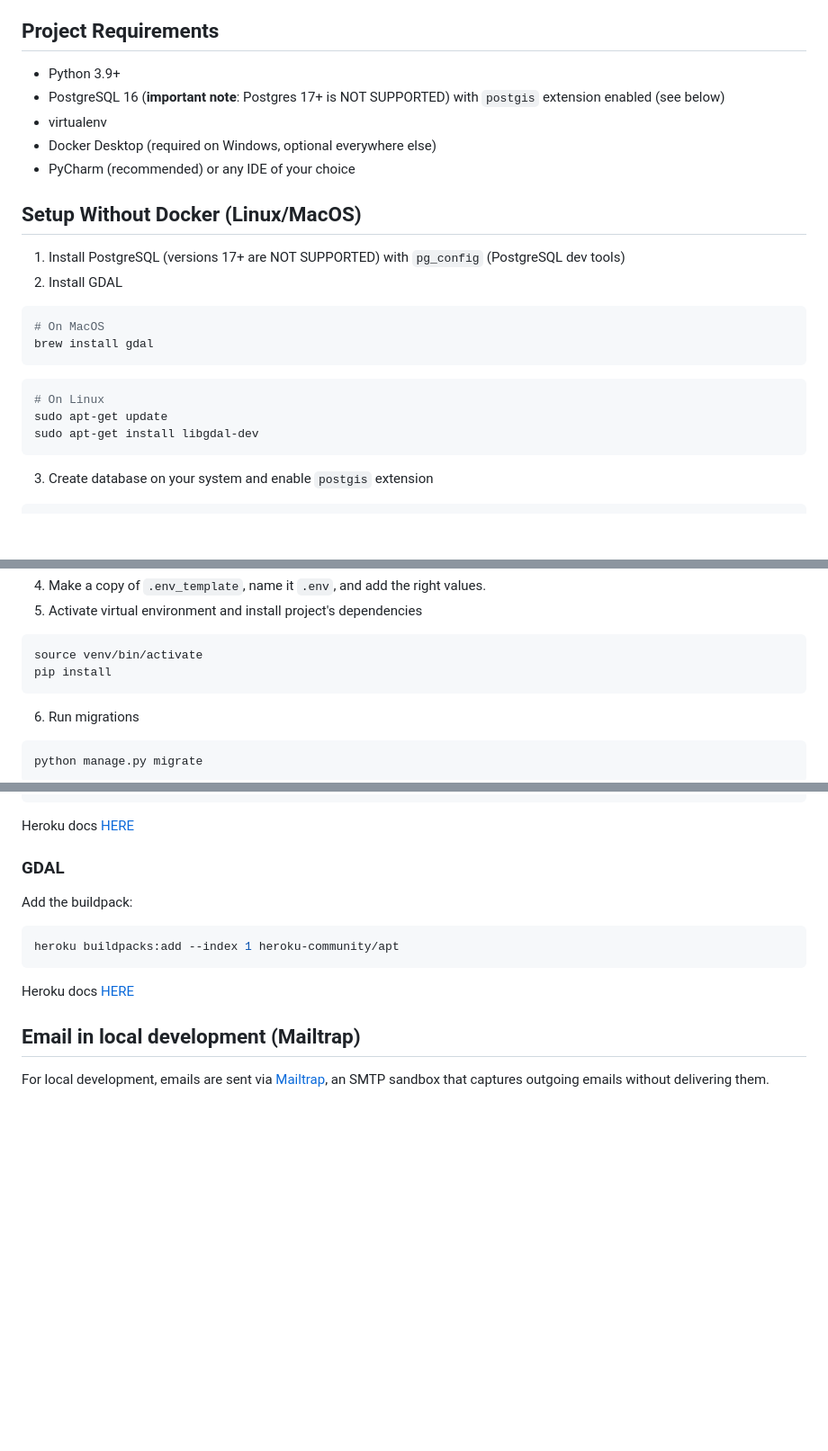
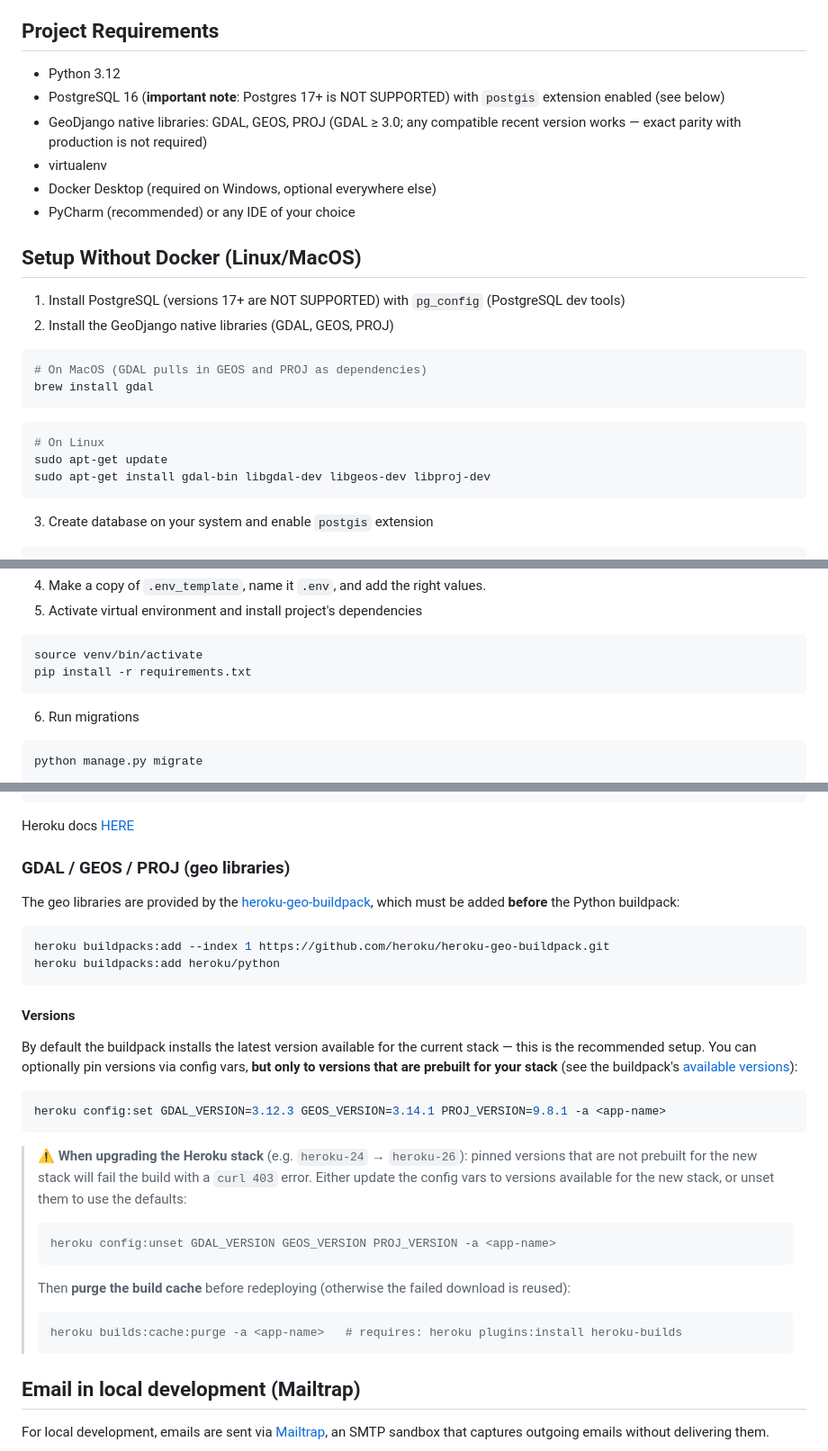
Before and after one commit to davideghz/boardgamers, a Markdown page: Readme.md, 3 parts joined by grey strips. Shown at 90% size. Drawn GitHub-style; blank space fills up the shorter version.

Commit message:
docs: aggiorna Readme con setup geo-buildpack Heroku e correzioni
- Python 3.9+ -> 3.12 (allineato a .python-version, Dockerfile, Heroku)
- documenta GDAL/GEOS/PROJ via heroku-geo-buildpack al posto del
  buildpack apt, con config var versioni e nota sull'errore curl 403
  al cambio stack (unset/aggiorna + purge build cache)
- setup locale installa anche GEOS/PROJ
- fix pip install -> pip install -r requirements.txt
- fix refusi sezione PyCharm (docker-compose.yml, web, db)

````diff
--- a/Readme.md
+++ b/Readme.md
@@ -5,23 +5,24 @@
 - [Setup With Docker (Windows)](#setup-with-docker-windows)
 
 ## Project Requirements
-- Python 3.9+
+- Python 3.12
 - PostgreSQL 16 (**important note**: Postgres 17+ is NOT SUPPORTED) with `postgis` extension enabled (see below)
+- GeoDjango native libraries: GDAL, GEOS, PROJ (GDAL ≥ 3.0; any compatible recent version works — exact parity with production is not required)
 - virtualenv
 - Docker Desktop (required on Windows, optional everywhere else)
 - PyCharm (recommended) or any IDE of your choice
 
 ## Setup Without Docker (Linux/MacOS)
 1. Install PostgreSQL (versions 17+ are NOT SUPPORTED) with `pg_config` (PostgreSQL dev tools)
-2. Install GDAL
+2. Install the GeoDjango native libraries (GDAL, GEOS, PROJ)
 ```bash
-# On MacOS
+# On MacOS (GDAL pulls in GEOS and PROJ as dependencies)
 brew install gdal
 ```
 ```bash
 # On Linux
 sudo apt-get update
-sudo apt-get install libgdal-dev
+sudo apt-get install gdal-bin libgdal-dev libgeos-dev libproj-dev
 ```
 3. Create database on your system and enable `postgis` extension
 ```bash
@@ -38,7 +39,7 @@ CREATE EXTENSION postgis;
 5. Activate virtual environment and install project's dependencies
 ```
 source venv/bin/activate
-pip install
+pip install -r requirements.txt
 ```
 6. Run migrations
 ```bash
@@ -57,12 +58,32 @@ CREATE EXTENSION postgis;
 ```
 Heroku docs [HERE](https://devcenter.heroku.com/articles/heroku-postgres-extensions-postgis-full-text-search#postgis)
 
-### GDAL
-Add the buildpack:
+### GDAL / GEOS / PROJ (geo libraries)
+The geo libraries are provided by the [heroku-geo-buildpack](https://github.com/heroku/heroku-geo-buildpack),
+which must be added **before** the Python buildpack:
 ```bash
-heroku buildpacks:add --index 1 heroku-community/apt
+heroku buildpacks:add --index 1 https://github.com/heroku/heroku-geo-buildpack.git
+heroku buildpacks:add heroku/python
 ```
-Heroku docs [HERE](https://help.heroku.com/Q0VCG3DE/how-do-i-install-gdal-on-heroku)
+
+#### Versions
+By default the buildpack installs the latest version available for the current stack — this is the
+recommended setup. You can optionally pin versions via config vars, **but only to versions that are
+prebuilt for your stack** (see the buildpack's [available versions](https://github.com/heroku/heroku-geo-buildpack#available-versions)):
+```bash
+heroku config:set GDAL_VERSION=3.12.3 GEOS_VERSION=3.14.1 PROJ_VERSION=9.8.1 -a <app-name>
+```
+
+> ⚠️ **When upgrading the Heroku stack** (e.g. `heroku-24` → `heroku-26`): pinned versions that are
+> not prebuilt for the new stack will fail the build with a `curl 403` error. Either update the
+> config vars to versions available for the new stack, or unset them to use the defaults:
+> ```bash
+> heroku config:unset GDAL_VERSION GEOS_VERSION PROJ_VERSION -a <app-name>
+> ```
+> Then **purge the build cache** before redeploying (otherwise the failed download is reused):
+> ```bash
+> heroku builds:cache:purge -a <app-name>   # requires: heroku plugins:install heroku-builds
+> ```
 
 ## Email in local development (Mailtrap)
 
````
Also changed, not shown: other parts of Readme.md (+4 -4 lines).
